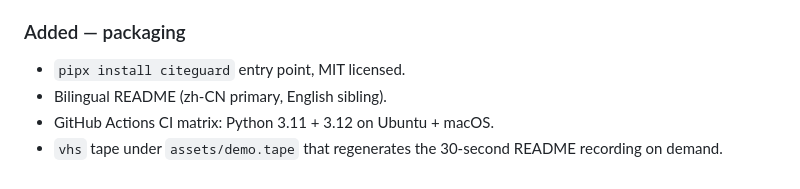
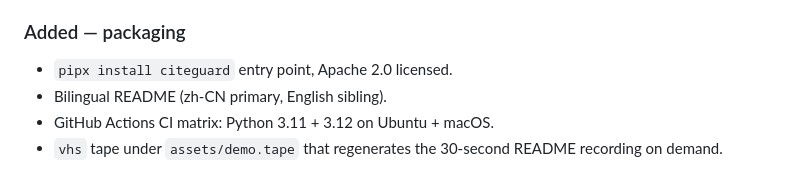
Before and after one commit to SuperMarioYL/citeguard, a Markdown page: CHANGELOG.md, the part around the change. Drawn GitHub-style.

Commit message:
license: README badge Apache 2.0

```diff
--- a/CHANGELOG.md
+++ b/CHANGELOG.md
@@ -193,7 +193,7 @@ First public release covering all three v0.1 milestones from the MVP plan.
   driving the end-to-end test path.
 
 ### Added — packaging
-- `pipx install citeguard` entry point, MIT licensed.
+- `pipx install citeguard` entry point, Apache 2.0 licensed.
 - Bilingual README (zh-CN primary, English sibling).
 - GitHub Actions CI matrix: Python 3.11 + 3.12 on Ubuntu + macOS.
 - `vhs` tape under `assets/demo.tape` that regenerates the 30-second README
```
